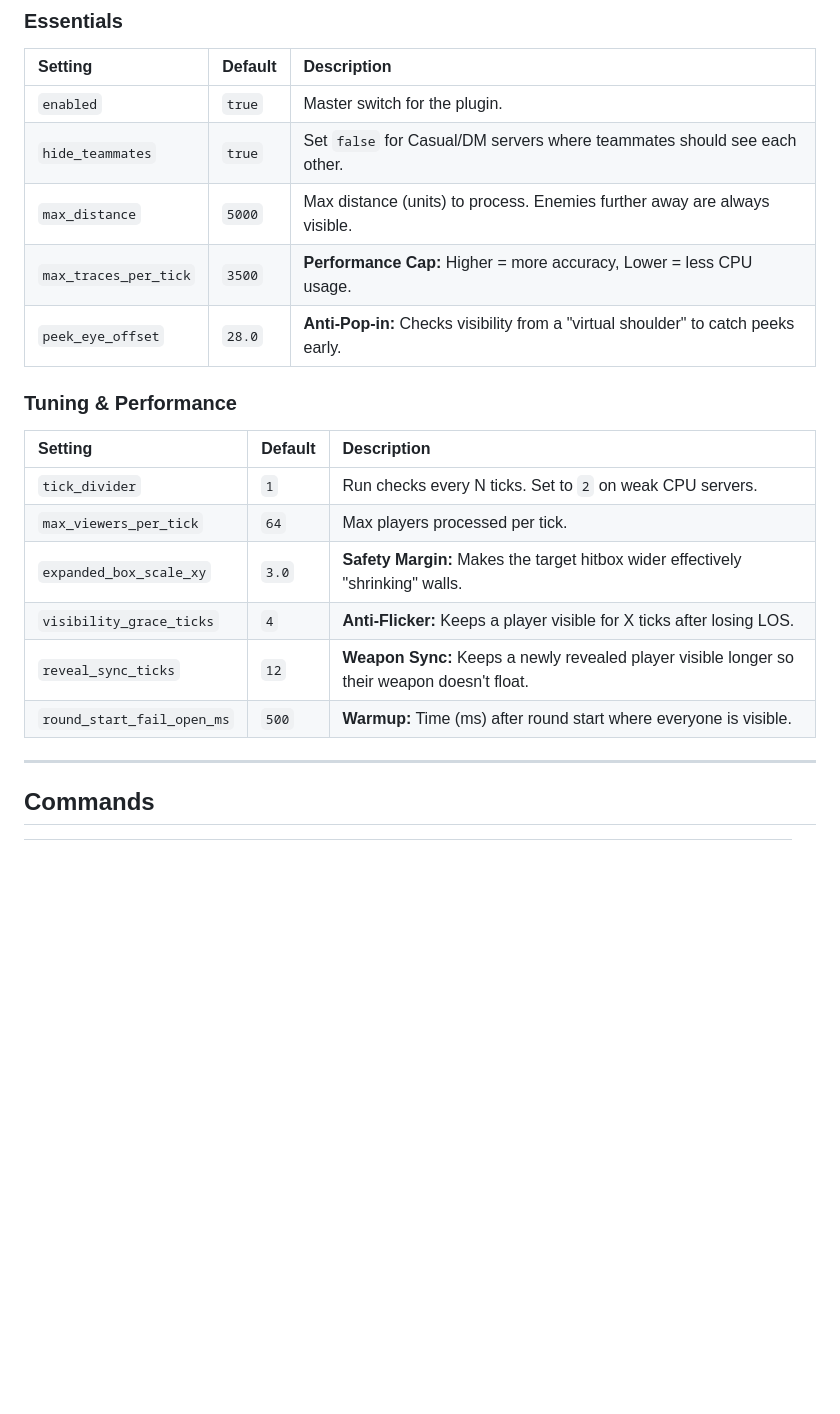
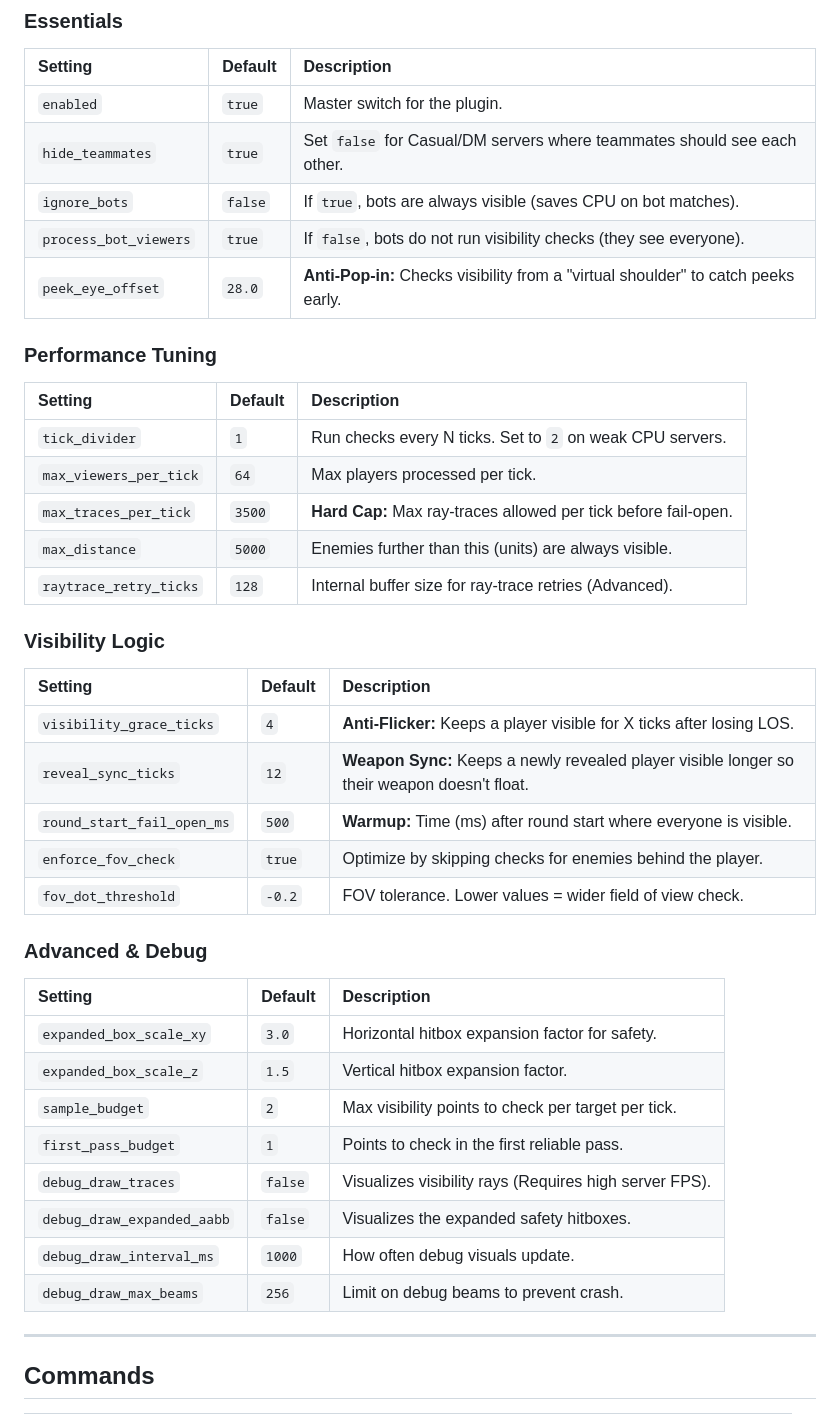
Before and after one commit to karola3vax/Source2-AntiWallHack, a Markdown page: README.md, the part around the change. Rendered like a GitHub page; blank space fills up the shorter version.

```diff
--- a/README.md
+++ b/README.md
@@ -121,20 +121,42 @@ The config file is generated automatically at:
 | :--- | :--- | :--- |
 | `enabled` | `true` | Master switch for the plugin. |
 | `hide_teammates` | `true` | Set `false` for Casual/DM servers where teammates should see each other. |
-| `max_distance` | `5000` | Max distance (units) to process. Enemies further away are always visible. |
-| `max_traces_per_tick` | `3500` | **Performance Cap:** Higher = more accuracy, Lower = less CPU usage. |
+| `ignore_bots` | `false` | If `true`, bots are always visible (saves CPU on bot matches). |
+| `process_bot_viewers` | `true` | If `false`, bots do not run visibility checks (they see everyone). |
 | `peek_eye_offset` | `28.0` | **Anti-Pop-in:** Checks visibility from a "virtual shoulder" to catch peeks early. |
 
-### Tuning & Performance
+### Performance Tuning
 
 | Setting | Default | Description |
 | :--- | :--- | :--- |
 | `tick_divider` | `1` | Run checks every N ticks. Set to `2` on weak CPU servers. |
 | `max_viewers_per_tick` | `64` | Max players processed per tick. |
-| `expanded_box_scale_xy` | `3.0` | **Safety Margin:** Makes the target hitbox wider effectively "shrinking" walls. |
+| `max_traces_per_tick` | `3500` | **Hard Cap:** Max ray-traces allowed per tick before fail-open. |
+| `max_distance` | `5000` | Enemies further than this (units) are always visible. |
+| `raytrace_retry_ticks` | `128` | Internal buffer size for ray-trace retries (Advanced). |
+
+### Visibility Logic
+
+| Setting | Default | Description |
+| :--- | :--- | :--- |
 | `visibility_grace_ticks` | `4` | **Anti-Flicker:** Keeps a player visible for X ticks after losing LOS. |
 | `reveal_sync_ticks` | `12` | **Weapon Sync:** Keeps a newly revealed player visible longer so their weapon doesn't float. |
 | `round_start_fail_open_ms`| `500` | **Warmup:** Time (ms) after round start where everyone is visible. |
+| `enforce_fov_check` | `true` | Optimize by skipping checks for enemies behind the player. |
+| `fov_dot_threshold` | `-0.2` | FOV tolerance. Lower values = wider field of view check. |
+
+### Advanced & Debug
+
+| Setting | Default | Description |
+| :--- | :--- | :--- |
+| `expanded_box_scale_xy` | `3.0` | Horizontal hitbox expansion factor for safety. |
+| `expanded_box_scale_z` | `1.5` | Vertical hitbox expansion factor. |
+| `sample_budget` | `2` | Max visibility points to check per target per tick. |
+| `first_pass_budget` | `1` | Points to check in the first reliable pass. |
+| `debug_draw_traces` | `false` | Visualizes visibility rays (Requires high server FPS). |
+| `debug_draw_expanded_aabb`| `false` | Visualizes the expanded safety hitboxes. |
+| `debug_draw_interval_ms` | `1000` | How often debug visuals update. |
+| `debug_draw_max_beams` | `256` | Limit on debug beams to prevent crash. |
 
 ---
 
```
